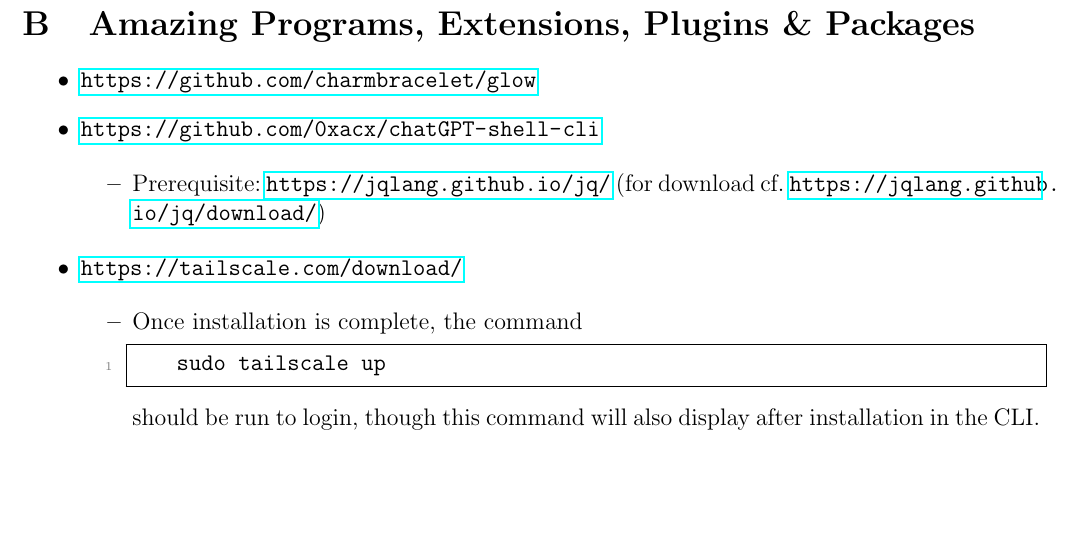
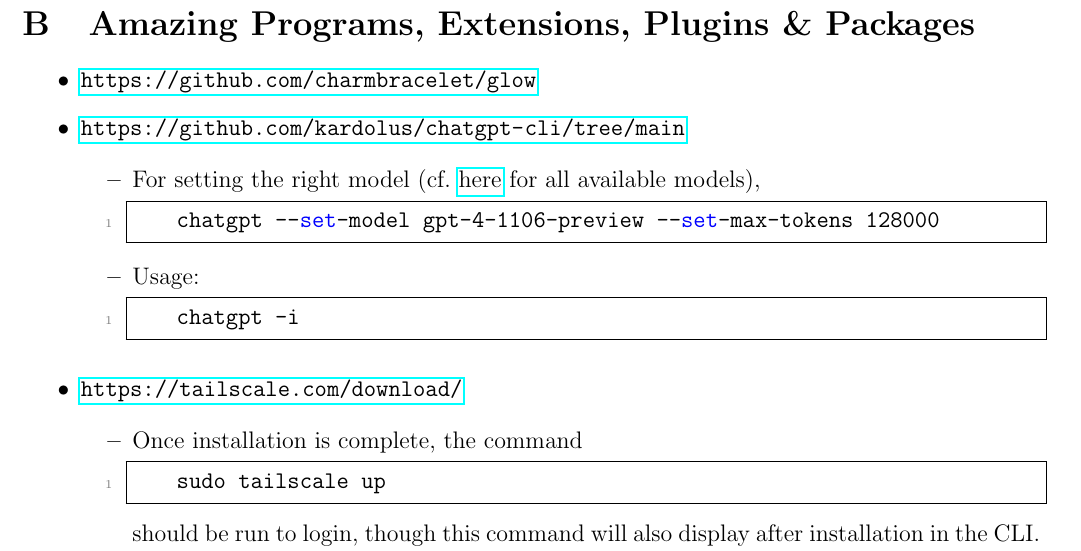
Before and after one commit to ImahnShekhzadeh/infra, a LaTeX document (infra.tex): part of page 35 of 39, cut so that both start at the same text, the shorter picture padded with empty space. Compiled offline with pdfLaTeX.

Commit message:
update gpt cli program in Appendix

```diff
--- a/infra.tex
+++ b/infra.tex
@@ -1769,10 +1769,20 @@
 
 	\begin{itemize}
 		\item \textbf{\url{https://github.com/charmbracelet/glow}}
-		\item \textbf{\url{https://github.com/0xacx/chatGPT-shell-cli}}
+		\item \textbf{\url{https://github.com/kardolus/chatgpt-cli/tree/main}}
 
 		\begin{itemize}
-			\item Prerequisite:~\url{https://jqlang.github.io/jq/} (for download cf.~\url{https://jqlang.github.io/jq/download/})
+			\item For setting the right model (cf.~\href{https://platform.openai.com/docs/models/gpt-4-and-gpt-4-turbo}{here} for all available models),
+
+			\begin{lstlisting}[style=mystylebash, label=alg:chatgpt_set_model, xleftmargin=\parindent]
+				chatgpt --set-model gpt-4-1106-preview --set-max-tokens 128000
+			\end{lstlisting}
+
+			\item Usage:
+
+			\begin{lstlisting}[style=mystylebash, label=alg:chatgpt_usage, xleftmargin=\parindent]
+				chatgpt -i
+			\end{lstlisting}
 		\end{itemize}
 
 		\item \textbf{\url{https://tailscale.com/download/}}
```
Also changed, not shown: infra.pdf.
